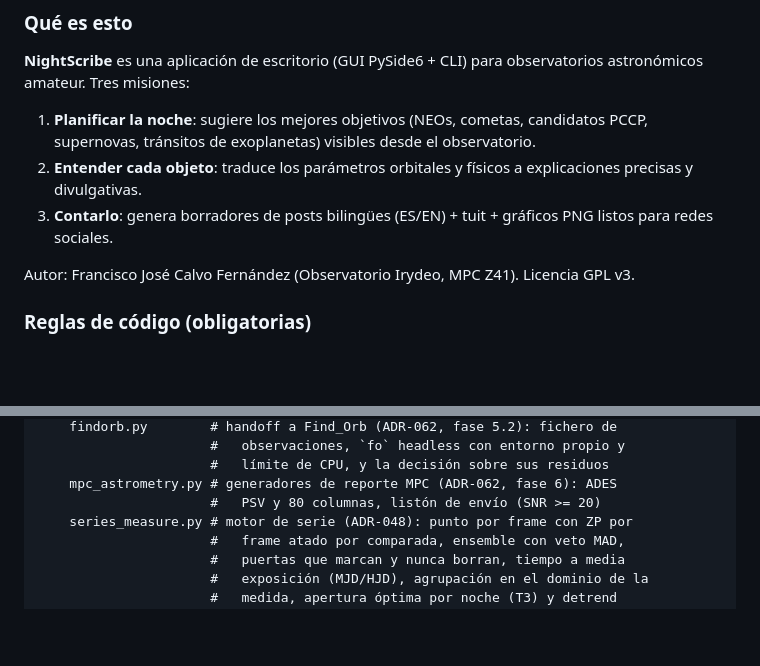
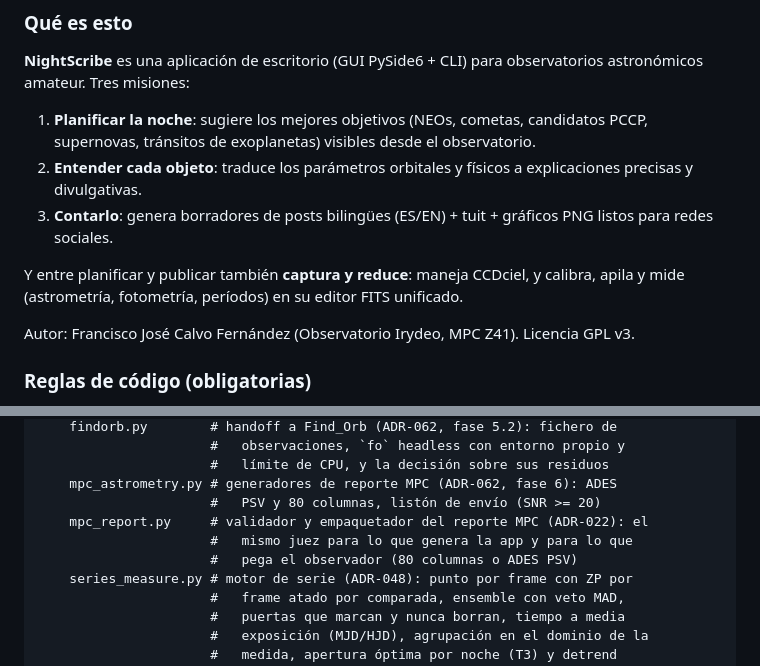
Before and after one commit to irydeo/nightscribe, a Markdown page: AGENTS.md, 2 parts joined by grey strips. Rendered like a GitHub page; blank space fills up the shorter version.

```diff
--- a/AGENTS.md
+++ b/AGENTS.md
@@ -17,6 +17,9 @@ astronómicos amateur. Tres misiones:
    precisas y divulgativas.
 3. **Contarlo**: genera borradores de posts bilingües (ES/EN) + tuit + gráficos PNG listos
    para redes sociales.
+
+Y entre planificar y publicar también **captura y reduce**: maneja CCDciel, y calibra,
+apila y mide (astrometría, fotometría, períodos) en su editor FITS unificado.
 
 Autor: Francisco José Calvo Fernández (Observatorio Irydeo, MPC Z41). Licencia GPL v3.
 
@@ -134,6 +149,9 @@ nightscribe/
                       #   límite de CPU, y la decisión sobre sus residuos
     mpc_astrometry.py # generadores de reporte MPC (ADR-062, fase 6): ADES
                       #   PSV y 80 columnas, listón de envío (SNR >= 20)
+    mpc_report.py     # validador y empaquetador del reporte MPC (ADR-022): el
+                      #   mismo juez para lo que genera la app y para lo que
+                      #   pega el observador (80 columnas o ADES PSV)
     series_measure.py # motor de serie (ADR-048): punto por frame con ZP por
                       #   frame atado por comparada, ensemble con veto MAD,
                       #   puertas que marcan y nunca borran, tiempo a media
```
Also changed, not shown: other parts of AGENTS.md (+63 -26 lines).
